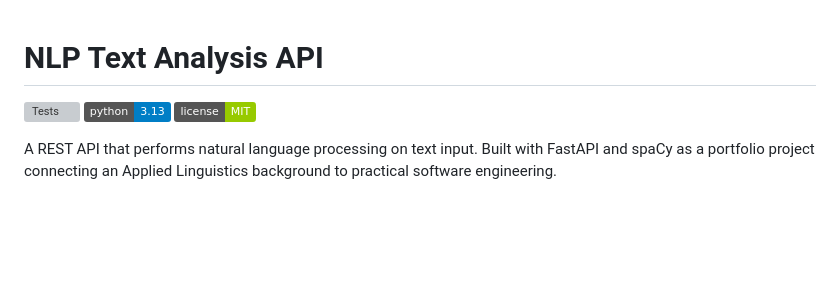
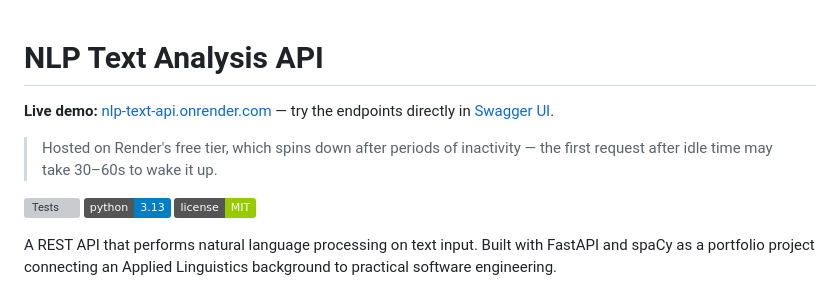
Before and after one commit to Mustafachad/nlp-text-api, a Markdown page: README.md, the part around the change. Drawn GitHub-style; badges without logos; blank space fills up the shorter version; grey boxes are pictures that could not be loaded.

Commit message:
Add live demo link to README
Deployed to Render's free tier now that the app is CI-green and
memory-sized for it (single worker, 512MB cap).

```diff
--- a/README.md
+++ b/README.md
@@ -1,4 +1,7 @@
 # NLP Text Analysis API
+
+**Live demo:** [nlp-text-api.onrender.com](https://nlp-text-api.onrender.com) — try the endpoints directly in [Swagger UI](https://nlp-text-api.onrender.com/docs).
+> Hosted on Render's free tier, which spins down after periods of inactivity — the first request after idle time may take 30–60s to wake it up.
 
 [![Tests](https://github.com/Mustafachad/nlp-text-api/actions/workflows/tests.yml/badge.svg)](https://github.com/Mustafachad/nlp-text-api/actions/workflows/tests.yml)
 ![Python](https://img.shields.io/badge/python-3.13-blue)
```
